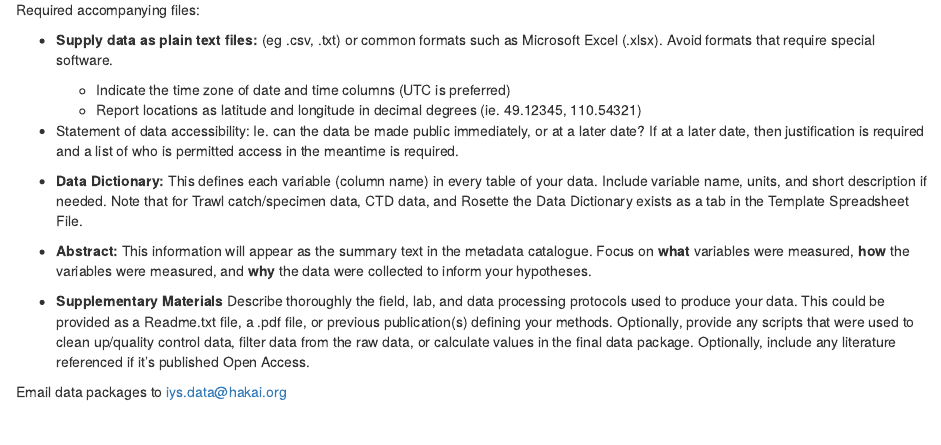
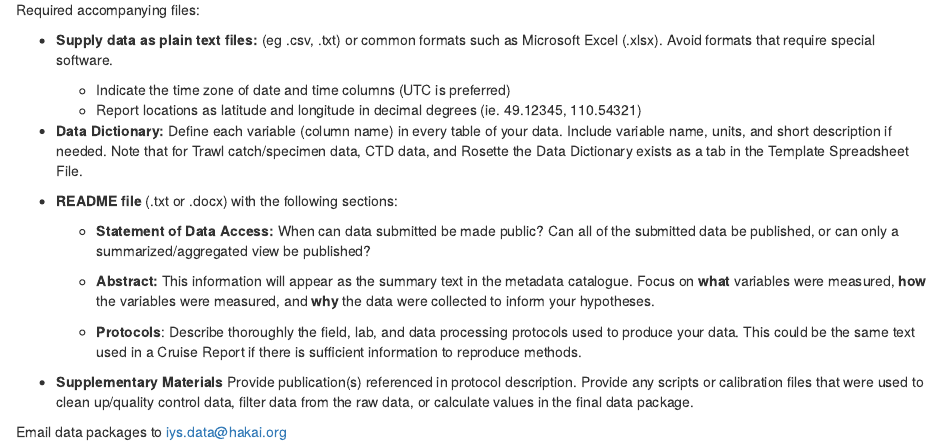
Before and after one commit to international-year-of-the-salmon/about, an R Markdown document (Data Submission Guidelines.Rmd): the page in a window 1100 px wide, from 280 px down. Rendered offline with R 4.5, knitr and Pandoc, with nearby package versions.

```diff
--- a/Data Submission Guidelines.Rmd
+++ b/Data Submission Guidelines.Rmd
@@ -12,13 +12,17 @@
   - Indicate the time zone of date and time columns (UTC is preferred)
   - Report locations as latitude and longitude in decimal degrees (ie. 49.12345, 110.54321)
 
-* Statement of data accessibility: Ie. can the data be made public immediately, or at a later date? If at a later date, then justification is required and a list of who is permitted access in the meantime is required.
+* **Data Dictionary:** Define each variable (column name) in every table of your data. Include variable name, units, and short description if needed. Note that for Trawl catch/specimen data, CTD data, and Rosette the Data Dictionary exists as a tab in the Template Spreadsheet File.
 
-* **Data Dictionary:** This defines each variable (column name) in every table of your data. Include variable name, units, and short description if needed. Note that for Trawl catch/specimen data, CTD data, and Rosette the Data Dictionary exists as a tab in the Template Spreadsheet File.
+* **README file** (.txt or .docx) with the following sections:
 
-* **Abstract:** This information will appear as the summary text in the metadata catalogue. Focus on **what** variables were measured, **how** the variables were measured, and **why** the data were collected to inform your hypotheses.
+  - **Statement of Data Access:** When can data submitted be made public? Can all of the submitted data be published, or can only a summarized/aggregated view be published?
 
-* **Supplementary Materials** Describe thoroughly the field, lab, and data processing protocols used to produce your data. This could be provided as a Readme.txt file, a .pdf file, or previous publication(s) defining your methods. Optionally, provide any scripts that were used to clean up/quality control data, filter data from the raw data, or calculate values in the final data package. Optionally, include any literature referenced if it's published Open Access.
+  - **Abstract:** This information will appear as the summary text in the metadata catalogue. Focus on **what** variables were measured, **how** the variables were measured, and **why** the data were collected to inform your hypotheses.
+
+  - **Protocols**: Describe thoroughly the field, lab, and data processing protocols used to produce your data. This could be the same text used in a Cruise Report if there is sufficient information to reproduce methods.
+
+* **Supplementary Materials** Provide publication(s) referenced in protocol description. Provide any scripts or calibration files that were used to clean up/quality control data, filter data from the raw data, or calculate values in the final data package.
 
 
 Email data packages to iys.data@hakai.org
--- a/_site.yml
+++ b/_site.yml
@@ -14,11 +14,11 @@
     - text: "Documents"
       menu:
         - text: "IYS Data Mobilization Strategic Recommendations"
-          href: IYS-OOS-strategy.pdf
+          href: https://github.com/international-year-of-the-salmon/about/raw/main/IYS-OOS-strategy.pdf
         - text: "IYS Data Mobilization and Communication Plan"
-          href: IYS-OOS-Data-Mobilization-and-Communication-Plan_v2.pdf
+          href: https://github.com/international-year-of-the-salmon/about/raw/main/IYS-OOS-Data-Mobilization-and-Communication-Plan_v2.pdf
         - text: "Draft IYS Data Policy"
-          href: IYS Data Policy_draft.pdf
+          href: https://docs.google.com/document/d/1srIlyZfNdtGQ4-W8Ch2FStLnn9U_wW5WIS5wQ1E62w0/edit?usp=sharing
         - text: "2022 Expedition Data Submission Template"
           href: "https://docs.google.com/spreadsheets/d/1bRWwUktLyE9LrqAkqRWp57k0OXtlVLa7/edit?usp=sharing&ouid=115784895965147788100&rtpof=true&sd=true"
         - text: "2022 Dataset Registry"
```
Also changed, not shown: data_package_example/data.xlsx (added), docs/data_package_example/data.xlsx (added), docs/~$IYS2022_data_template.xlsx (added), ~$IYS2022_data_template.xlsx (added), Data Submission Guidelines.Rmd (2 more changed lines), 7 other files.
